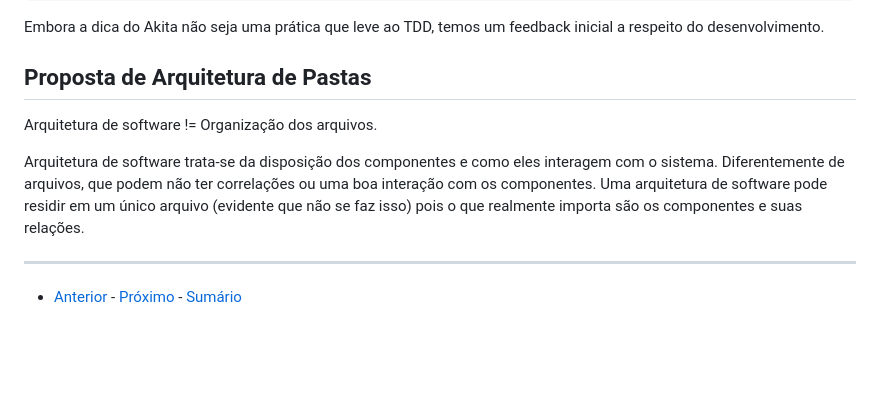
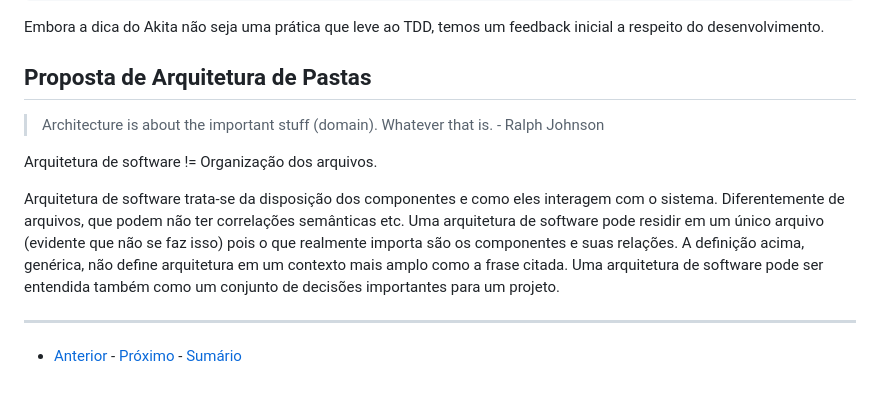
Before and after one commit to ojuliomiguel/knowledge-bucket, a Markdown page: curso.dev/dias/dia14.md, the part around the change. GitHub-like rendering; blank space fills up the shorter version.

Commit message:
kn(curso.dev): dia 14 - notas sobre arquitetura

```diff
--- a/curso.dev/dias/dia14.md
+++ b/curso.dev/dias/dia14.md
@@ -44,10 +44,14 @@ Embora a dica do Akita não seja uma prática que leve ao TDD, temos um feedback
 
 ## Proposta de Arquitetura de Pastas
 
+> Architecture is about the important stuff (domain). Whatever that is. - Ralph Johnson
+
 Arquitetura de software != Organização dos arquivos.
 
-Arquitetura de software trata-se da disposição dos componentes e como eles interagem com o sistema. Diferentemente de arquivos, que podem não ter correlações ou uma boa interação com os componentes.
+Arquitetura de software trata-se da disposição dos componentes e como eles interagem com o sistema. Diferentemente de arquivos, que podem não ter correlações semânticas etc.
 Uma arquitetura de software pode residir em um único arquivo (evidente que não se faz isso) pois o que realmente importa são os componentes e suas relações.
+A definição acima, genérica, não define arquitetura em um contexto mais amplo como a frase citada.
+Uma arquitetura de software pode ser entendida também como um conjunto de decisões importantes para um projeto.
 
 ---
 - [Anterior](/curso.dev/dias/dia13.md) - [Próximo](/curso.dev/dias/dia15.md) - [Sumário](../readme.md)
```
